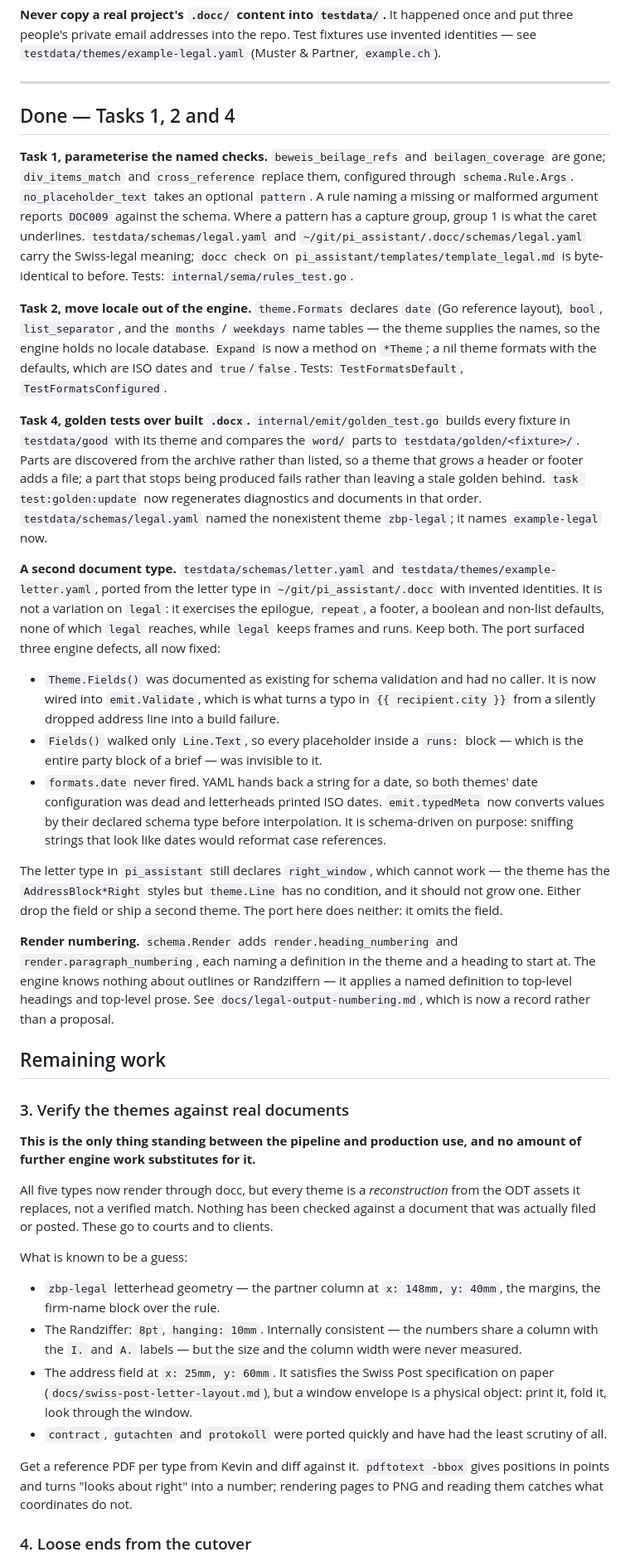
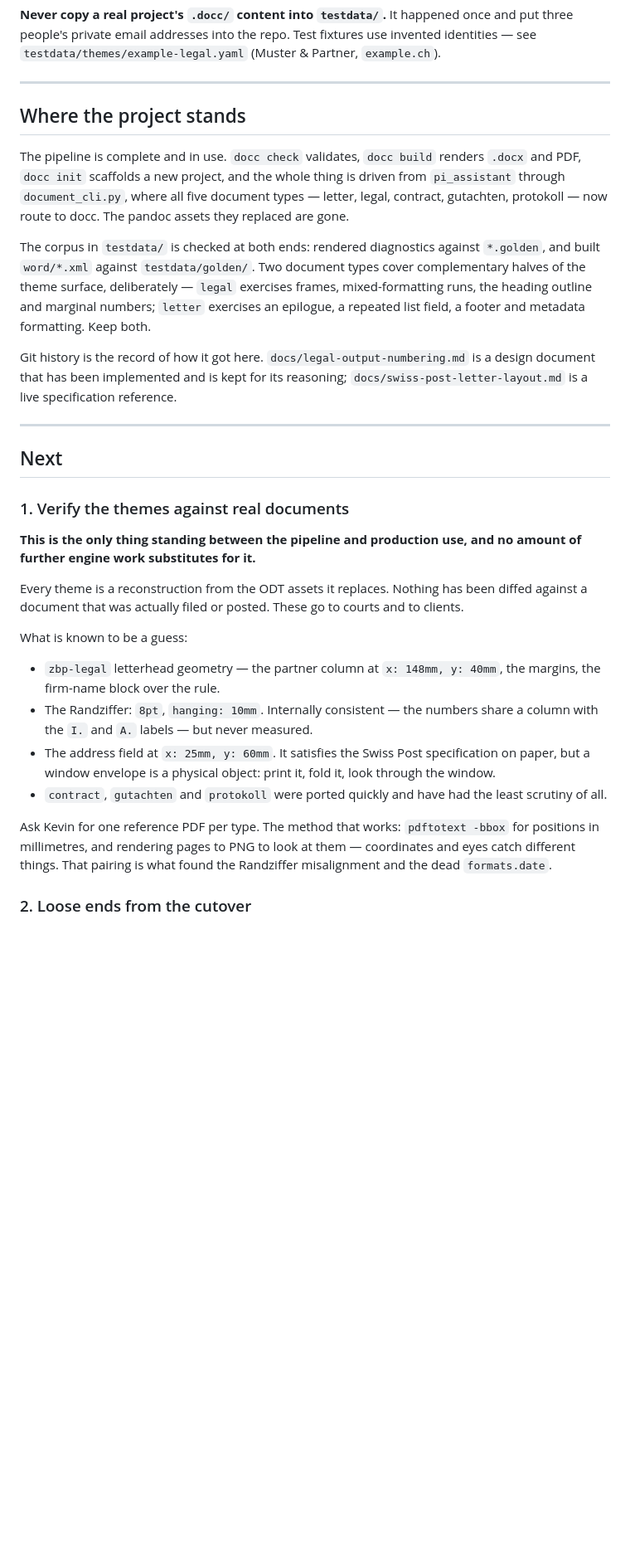
Before and after one commit to kevinzehnder/docc, a Markdown page: docs/next-steps.md, the part around one of its changes. Shown at 83% size. GitHub-like rendering; blank space fills up the shorter version.

Commit message:
docs: rewrite the handoff notes as a starting point
The notes had become a changelog: a "Done — Tasks 1, 2 and 4" section
recording work finished weeks ago, and task numbers that no longer mapped
to anything. Git history already holds that, and a reader starting fresh
had to sift it to find what was actually open.

Replaced with where the project stands, what to do next in priority
order, and the gotchas — which are the part that genuinely saves someone
an hour. Adds one learned the hard way twice: a schema knob can be
declared, documented, used in real config and read by nothing.

Also records the conditional-furniture request and why it keeps being
refused, so the next person does not relitigate it from scratch.

Co-Authored-By: Claude Opus 5 <noreply@anthropic.com>
Claude-Session: https://claude.ai/code/session_01LwbWH81RE1344Khxmoy9o8

```diff
--- a/docs/next-steps.md
+++ b/docs/next-steps.md
@@ -23,92 +23,54 @@ use invented identities — see `testdata/themes/example-legal.yaml`
 
 ---
 
-## Done — Tasks 1, 2 and 4
+## Where the project stands
 
-**Task 1, parameterise the named checks.** `beweis_beilage_refs` and
-`beilagen_coverage` are gone; `div_items_match` and `cross_reference` replace
-them, configured through `schema.Rule.Args`. `no_placeholder_text` takes an
-optional `pattern`. A rule naming a missing or malformed argument reports
-`DOC009` against the schema. Where a pattern has a capture group, group 1 is
-what the caret underlines. `testdata/schemas/legal.yaml` and
-`~/git/pi_assistant/.docc/schemas/legal.yaml` carry the Swiss-legal meaning;
-`docc check` on `pi_assistant/templates/template_legal.md` is byte-identical to
-before. Tests: `internal/sema/rules_test.go`.
+The pipeline is complete and in use. `docc check` validates, `docc build`
+renders `.docx` and PDF, `docc init` scaffolds a new project, and the whole
+thing is driven from `pi_assistant` through `document_cli.py`, where all five
+document types — letter, legal, contract, gutachten, protokoll — now route to
+docc. The pandoc assets they replaced are gone.
 
-**Task 2, move locale out of the engine.** `theme.Formats` declares `date`
-(Go reference layout), `bool`, `list_separator`, and the `months` / `weekdays`
-name tables — the theme supplies the names, so the engine holds no locale
-database. `Expand` is now a method on `*Theme`; a nil theme formats with the
-defaults, which are ISO dates and `true`/`false`. Tests: `TestFormatsDefault`,
-`TestFormatsConfigured`.
+The corpus in `testdata/` is checked at both ends: rendered diagnostics against
+`*.golden`, and built `word/*.xml` against `testdata/golden/`. Two document
+types cover complementary halves of the theme surface, deliberately — `legal`
+exercises frames, mixed-formatting runs, the heading outline and marginal
+numbers; `letter` exercises an epilogue, a repeated list field, a footer and
+metadata formatting. Keep both.
 
-**Task 4, golden tests over built `.docx`.** `internal/emit/golden_test.go`
-builds every fixture in `testdata/good` with its theme and compares the `word/`
-parts to `testdata/golden/<fixture>/`. Parts are discovered from the archive
-rather than listed, so a theme that grows a header or footer adds a file; a part
-that stops being produced fails rather than leaving a stale golden behind.
-`task test:golden:update` now regenerates diagnostics and documents in that
-order. `testdata/schemas/legal.yaml` named the nonexistent theme `zbp-legal`;
-it names `example-legal` now.
+Git history is the record of how it got here. `docs/legal-output-numbering.md`
+is a design document that has been implemented and is kept for its reasoning;
+`docs/swiss-post-letter-layout.md` is a live specification reference.
 
-**A second document type.** `testdata/schemas/letter.yaml` and
-`testdata/themes/example-letter.yaml`, ported from the letter type in
-`~/git/pi_assistant/.docc` with invented identities. It is not a variation on
-`legal`: it exercises the epilogue, `repeat`, a footer, a boolean and non-list
-defaults, none of which `legal` reaches, while `legal` keeps frames and runs.
-Keep both. The port surfaced three engine defects, all now fixed:
+---
 
-- `Theme.Fields()` was documented as existing for schema validation and had no
-  caller. It is now wired into `emit.Validate`, which is what turns a typo in
-  `{{ recipient.city }}` from a silently dropped address line into a build
-  failure.
-- `Fields()` walked only `Line.Text`, so every placeholder inside a `runs:`
-  block — which is the entire party block of a brief — was invisible to it.
-- `formats.date` never fired. YAML hands back a string for a date, so both
-  themes' date configuration was dead and letterheads printed ISO dates.
-  `emit.typedMeta` now converts values by their declared schema type before
-  interpolation. It is schema-driven on purpose: sniffing strings that look
-  like dates would reformat case references.
+## Next
 
-The letter type in `pi_assistant` still declares `right_window`, which cannot
-work — the theme has the `AddressBlock*Right` styles but `theme.Line` has no
-condition, and it should not grow one. Either drop the field or ship a second
-theme. The port here does neither: it omits the field.
-
-**Render numbering.** `schema.Render` adds `render.heading_numbering` and
-`render.paragraph_numbering`, each naming a definition in the theme and a
-heading to start at. The engine knows nothing about outlines or Randziffern —
-it applies a named definition to top-level headings and top-level prose. See
-`docs/legal-output-numbering.md`, which is now a record rather than a proposal.
-
-## Remaining work
-
-### 3. Verify the themes against real documents
+### 1. Verify the themes against real documents
 
 **This is the only thing standing between the pipeline and production use, and
 no amount of further engine work substitutes for it.**
 
-All five types now render through docc, but every theme is a *reconstruction*
-from the ODT assets it replaces, not a verified match. Nothing has been checked
-against a document that was actually filed or posted. These go to courts and to
-clients.
+Every theme is a reconstruction from the ODT assets it replaces. Nothing has
+been diffed against a document that was actually filed or posted. These go to
+courts and to clients.
 
 What is known to be a guess:
 
 - `zbp-legal` letterhead geometry — the partner column at `x: 148mm, y: 40mm`,
   the margins, the firm-name block over the rule.
 - The Randziffer: `8pt`, `hanging: 10mm`. Internally consistent — the numbers
-  share a column with the `I.` and `A.` labels — but the size and the column
-  width were never measured.
+  share a column with the `I.` and `A.` labels — but never measured.
 - The address field at `x: 25mm, y: 60mm`. It satisfies the Swiss Post
-  specification on paper (`docs/swiss-post-letter-layout.md`), but a window
-  envelope is a physical object: print it, fold it, look through the window.
+  specification on paper, but a window envelope is a physical object: print it,
+  fold it, look through the window.
 - `contract`, `gutachten` and `protokoll` were ported quickly and have had the
   least scrutiny of all.
 
-Get a reference PDF per type from Kevin and diff against it. `pdftotext -bbox`
-gives positions in points and turns "looks about right" into a number; rendering
-pages to PNG and reading them catches what coordinates do not.
+Ask Kevin for one reference PDF per type. The method that works: `pdftotext
+-bbox` for positions in millimetres, and rendering pages to PNG to look at them
+— coordinates and eyes catch different things. That pairing is what found the
+Randziffer misalignment and the dead `formats.date`.
 
-### 4. Loose ends from the cutover
+### 2. Loose ends from the cutover
 
```
Also changed, not shown: other parts of docs/next-steps.md (+34 -24 lines).
